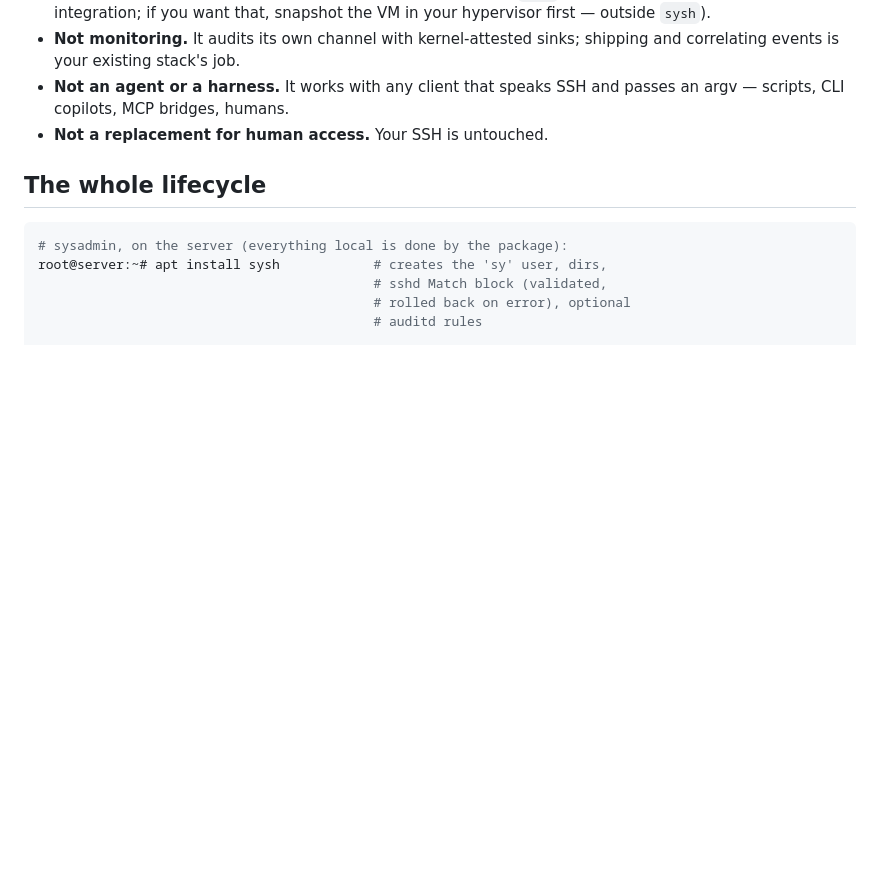
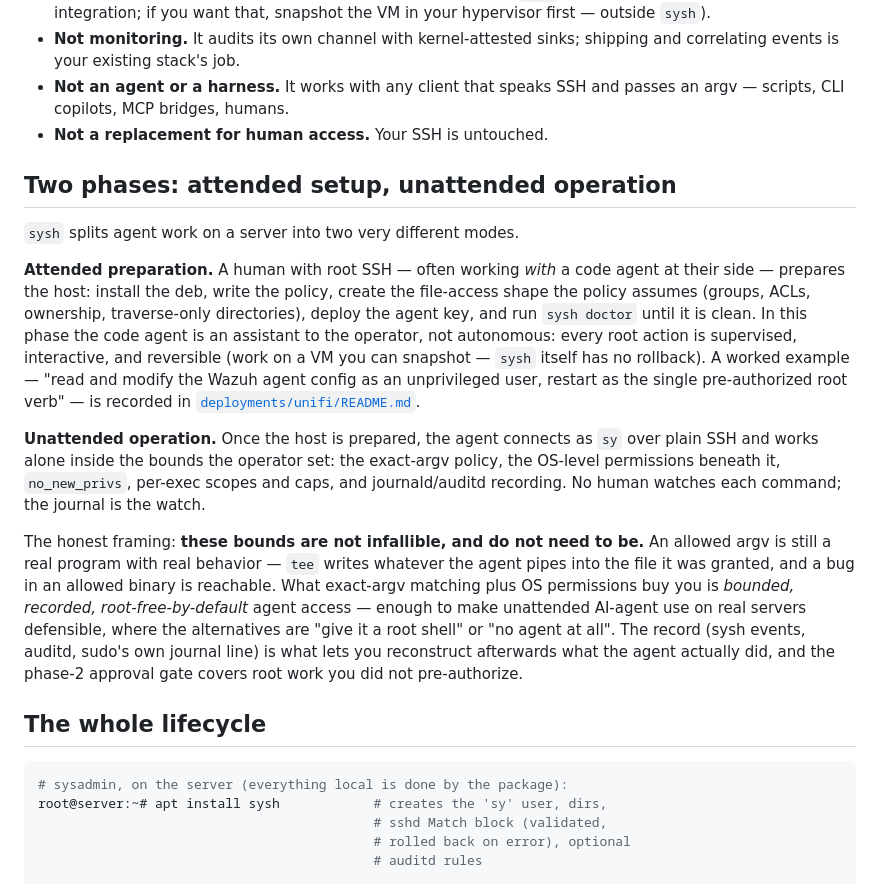
Before and after one commit to xezpeleta/sysh, a Markdown page: README.md, the part around the change. Rendered like a GitHub page; blank space fills up the shorter version.

Commit message:
docs: two-phase framing (attended setup, unattended operation)
Honest positioning: the bounds are not infallible and do not need to
be — bounded, recorded, root-free-by-default agent access is what makes
unattended use defensible at all. Attended phase = operator + code
agent prepare the host (policy, groups/ACLs, doctor); unattended phase
= agent works alone inside those bounds, journal is the watch.

```diff
--- a/README.md
+++ b/README.md
@@ -72,6 +72,40 @@ a shell.
 - **Not an agent or a harness.** It works with any client that speaks SSH
   and passes an argv — scripts, CLI copilots, MCP bridges, humans.
 - **Not a replacement for human access.** Your SSH is untouched.
+
+## Two phases: attended setup, unattended operation
+
+`sysh` splits agent work on a server into two very different modes.
+
+**Attended preparation.** A human with root SSH — often working *with* a
+code agent at their side — prepares the host: install the deb, write the
+policy, create the file-access shape the policy assumes (groups, ACLs,
+ownership, traverse-only directories), deploy the agent key, and run
+`sysh doctor` until it is clean. In this phase the code agent is an
+assistant to the operator, not autonomous: every root action is
+supervised, interactive, and reversible (work on a VM you can snapshot —
+`sysh` itself has no rollback). A worked example — "read and modify the
+Wazuh agent config as an unprivileged user, restart as the single
+pre-authorized root verb" — is recorded in
+[`deployments/unifi/README.md`](deployments/unifi/README.md).
+
+**Unattended operation.** Once the host is prepared, the agent connects
+as `sy` over plain SSH and works alone inside the bounds the operator
+set: the exact-argv policy, the OS-level permissions beneath it,
+`no_new_privs`, per-exec scopes and caps, and journald/auditd recording.
+No human watches each command; the journal is the watch.
+
+The honest framing: **these bounds are not infallible, and do not need
+to be.** An allowed argv is still a real program with real behavior —
+`tee` writes whatever the agent pipes into the file it was granted, and
+a bug in an allowed binary is reachable. What exact-argv matching plus
+OS permissions buy you is *bounded, recorded, root-free-by-default*
+agent access — enough to make unattended AI-agent use on real servers
+defensible, where the alternatives are "give it a root shell" or "no
+agent at all". The record (sysh events, auditd, sudo's own journal
+line) is what lets you reconstruct afterwards what the agent actually
+did, and the phase-2 approval gate covers root work you did not
+pre-authorize.
 
 ## The whole lifecycle
 
```
